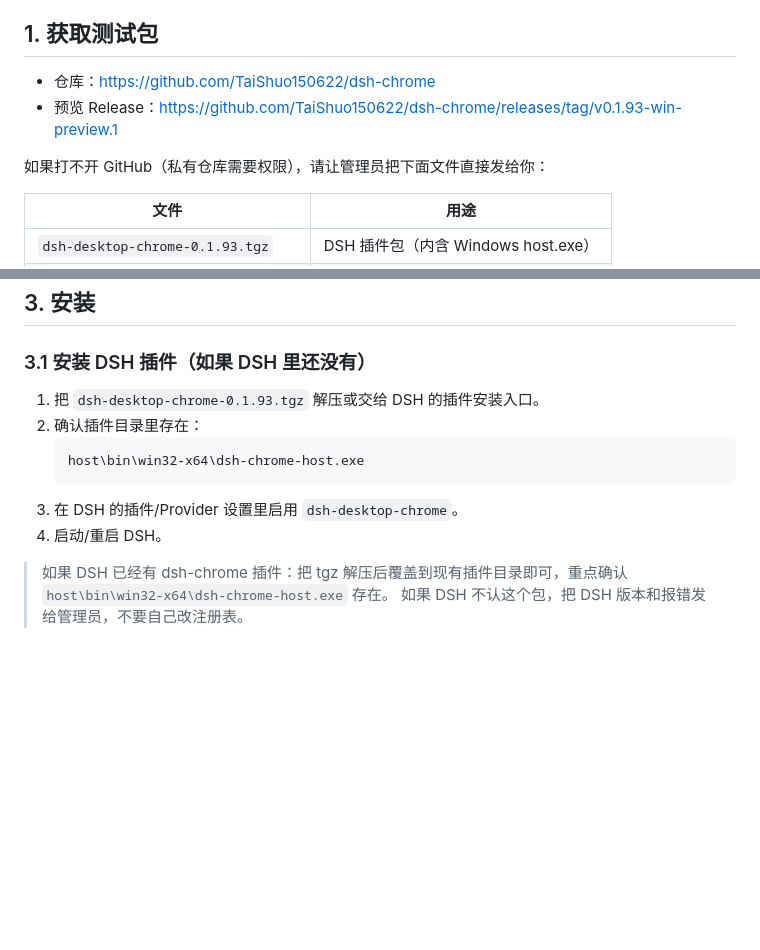
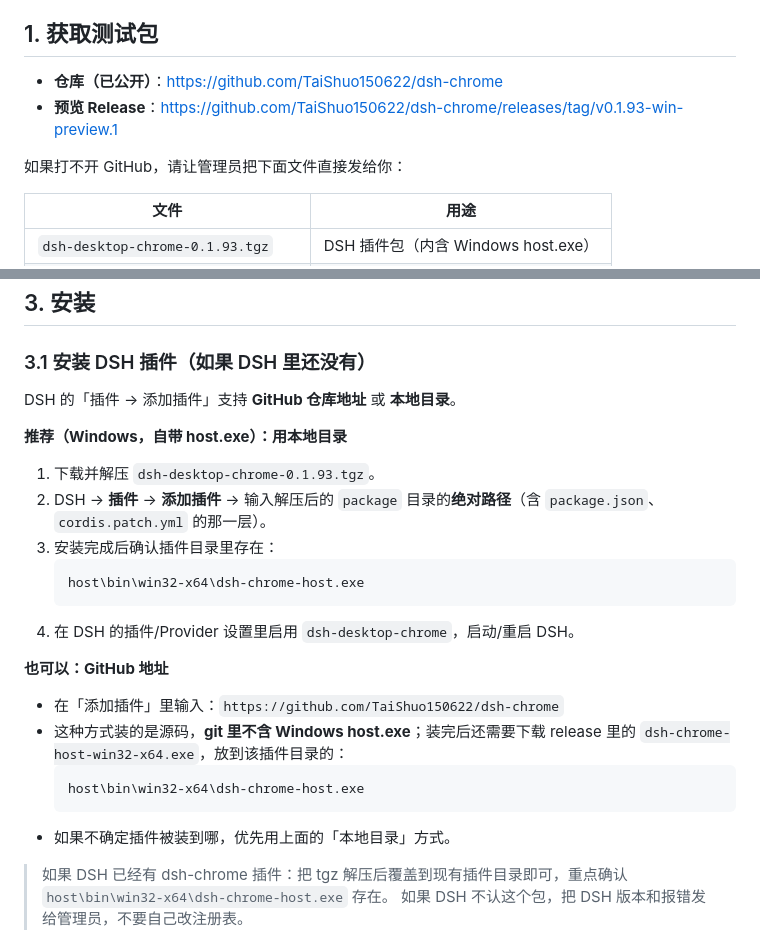
Before and after one commit to TaiShuo150622/dsh-chrome, a Markdown page: docs/WINDOWS-TESTER-GUIDE-EXTERNAL.md, 2 parts joined by grey strips. GitHub-like rendering; blank space fills up the shorter version.

Commit message:
docs(windows): 公开仓库 + DSH 插件页面安装方式

````diff
--- a/docs/WINDOWS-TESTER-GUIDE-EXTERNAL.md
+++ b/docs/WINDOWS-TESTER-GUIDE-EXTERNAL.md
@@ -4,10 +4,10 @@
 
 ## 1. 获取测试包
 
-- 仓库：<https://github.com/TaiShuo150622/dsh-chrome>
-- 预览 Release：<https://github.com/TaiShuo150622/dsh-chrome/releases/tag/v0.1.93-win-preview.1>
+- **仓库（已公开）**：<https://github.com/TaiShuo150622/dsh-chrome>
+- **预览 Release**：<https://github.com/TaiShuo150622/dsh-chrome/releases/tag/v0.1.93-win-preview.1>
 
-如果打不开 GitHub（私有仓库需要权限），请让管理员把下面文件直接发给你：
+如果打不开 GitHub，请让管理员把下面文件直接发给你：
 
 | 文件 | 用途 |
 |---|---|
@@ -28,13 +28,26 @@
 
 ### 3.1 安装 DSH 插件（如果 DSH 里还没有）
 
-1. 把 `dsh-desktop-chrome-0.1.93.tgz` 解压或交给 DSH 的插件安装入口。
-2. 确认插件目录里存在：
+DSH 的「插件 → 添加插件」支持 **GitHub 仓库地址** 或 **本地目录**。
+
+**推荐（Windows，自带 host.exe）：用本地目录**
+
+1. 下载并解压 `dsh-desktop-chrome-0.1.93.tgz`。
+2. DSH → **插件** → **添加插件** → 输入解压后的 `package` 目录的**绝对路径**（含 `package.json`、`cordis.patch.yml` 的那一层）。
+3. 安装完成后确认插件目录里存在：
    ```text
    host\bin\win32-x64\dsh-chrome-host.exe
    ```
-3. 在 DSH 的插件/Provider 设置里启用 `dsh-desktop-chrome`。
-4. 启动/重启 DSH。
+4. 在 DSH 的插件/Provider 设置里启用 `dsh-desktop-chrome`，启动/重启 DSH。
+
+**也可以：GitHub 地址**
+
+- 在「添加插件」里输入：`https://github.com/TaiShuo150622/dsh-chrome`
+- 这种方式装的是源码，**git 里不含 Windows host.exe**；装完后还需要下载 release 里的 `dsh-chrome-host-win32-x64.exe`，放到该插件目录的：
+  ```text
+  host\bin\win32-x64\dsh-chrome-host.exe
+  ```
+- 如果不确定插件被装到哪，优先用上面的「本地目录」方式。
 
 > 如果 DSH 已经有 dsh-chrome 插件：把 tgz 解压后覆盖到现有插件目录即可，重点确认 `host\bin\win32-x64\dsh-chrome-host.exe` 存在。
 > 如果 DSH 不认这个包，把 DSH 版本和报错发给管理员，不要自己改注册表。
````
